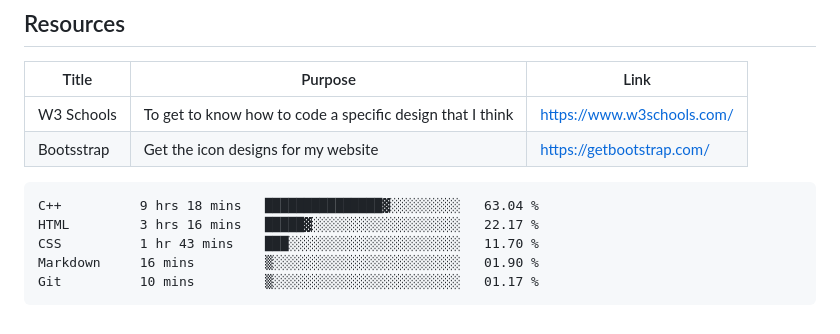
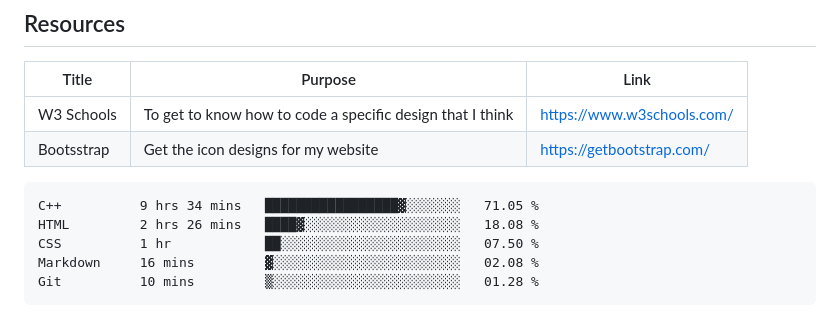
Before and after one commit to NathanGison/WD-FINAL-PROJECT-Gison-Reuel-Nathan-TC04, a Markdown page: readme.md, the part around the change. Drawn GitHub-style.

Commit message:
Updated waka-readme graph with new metrics

````diff
--- a/readme.md
+++ b/readme.md
@@ -104,11 +104,11 @@ WD-ProjectName
  <!--START_SECTION:waka-->
 
 ```txt
-C++          9 hrs 18 mins   ███████████████▓░░░░░░░░░   63.04 %
-HTML         3 hrs 16 mins   █████▓░░░░░░░░░░░░░░░░░░░   22.17 %
-CSS          1 hr 43 mins    ███░░░░░░░░░░░░░░░░░░░░░░   11.70 %
-Markdown     16 mins         ▒░░░░░░░░░░░░░░░░░░░░░░░░   01.90 %
-Git          10 mins         ▒░░░░░░░░░░░░░░░░░░░░░░░░   01.17 %
+C++          9 hrs 34 mins   █████████████████▓░░░░░░░   71.05 %
+HTML         2 hrs 26 mins   ████▓░░░░░░░░░░░░░░░░░░░░   18.08 %
+CSS          1 hr            ██░░░░░░░░░░░░░░░░░░░░░░░   07.50 %
+Markdown     16 mins         ▓░░░░░░░░░░░░░░░░░░░░░░░░   02.08 %
+Git          10 mins         ▒░░░░░░░░░░░░░░░░░░░░░░░░   01.28 %
 ```
 
 <!--END_SECTION:waka-->
````
